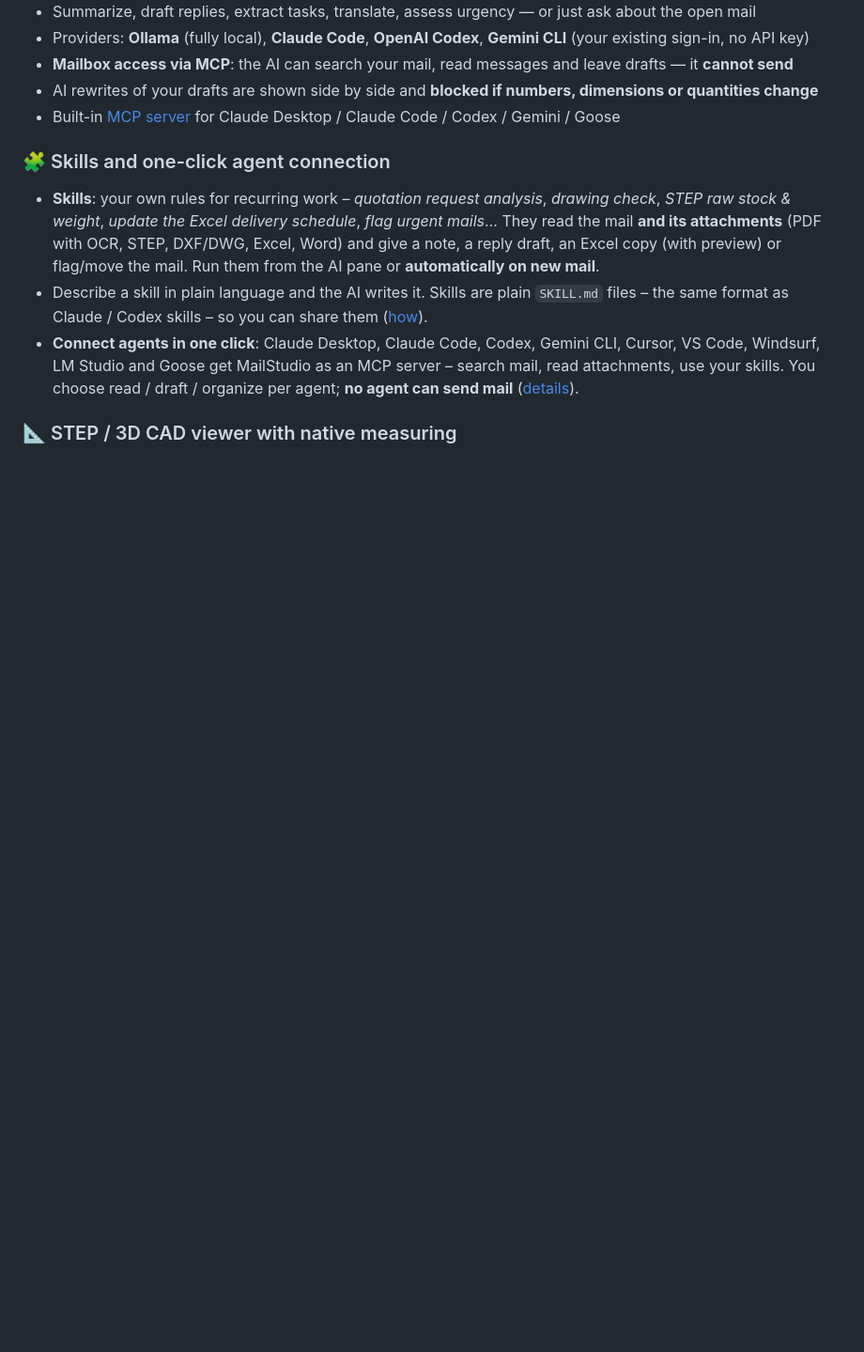
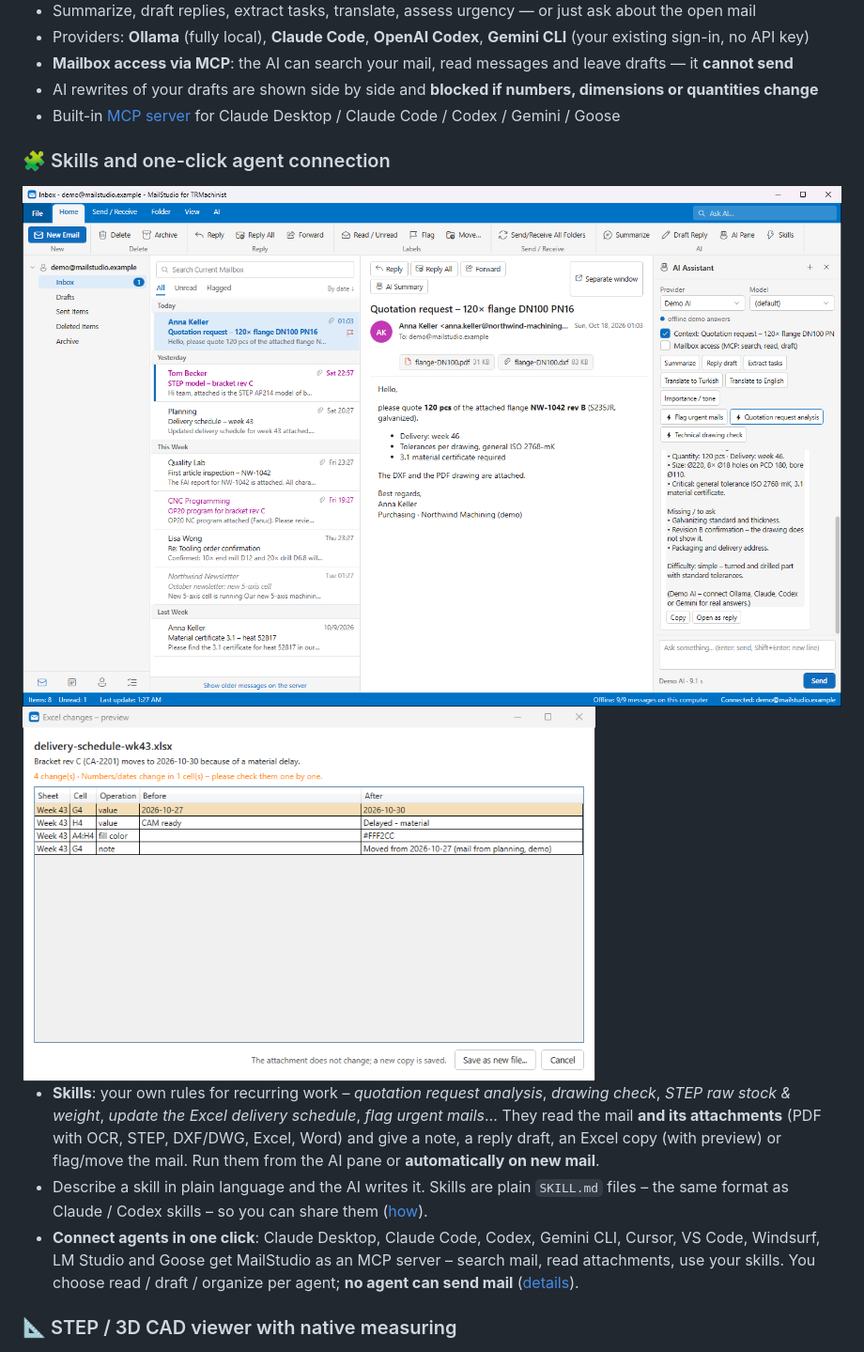
Before and after one commit to TRMachinist/MailStudio-AI-Email-Client, a Markdown page: README.md, the part around the change. Shown at 94% size. Rendered like a GitHub page; pictures changed too: docs/media/excel-skill.png (added), docs/media/skill-run.png (added); blank space fills up the shorter version.

```diff
--- a/README.md
+++ b/README.md
@@ -71,6 +71,10 @@ never send mail on its own.
 - Built-in [MCP server](docs/MCP.md) for Claude Desktop / Claude Code / Codex / Gemini / Goose
 
 ### 🧩 Skills and one-click agent connection
+
+<img src="docs/media/skill-run.png" alt="Quotation request analysis skill" width="100%">
+
+<img src="docs/media/excel-skill.png" alt="Excel edit preview" width="70%">
 
 - **Skills**: your own rules for recurring work – *quotation request analysis*, *drawing check*,
   *STEP raw stock & weight*, *update the Excel delivery schedule*, *flag urgent mails*… They read the mail **and its
```
Also changed, not shown: README.tr.md (+4 -0 lines), docs/media/tr/excel-skill.png (added), docs/media/tr/skill-run.png (added).
